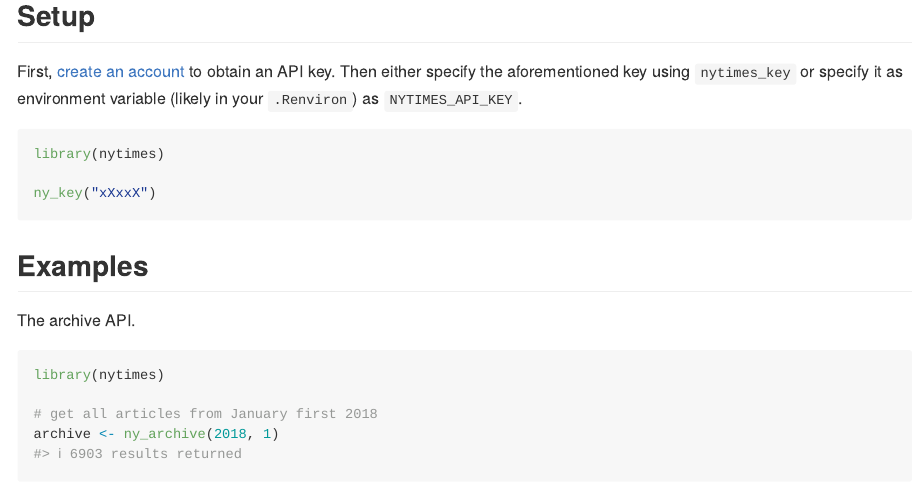
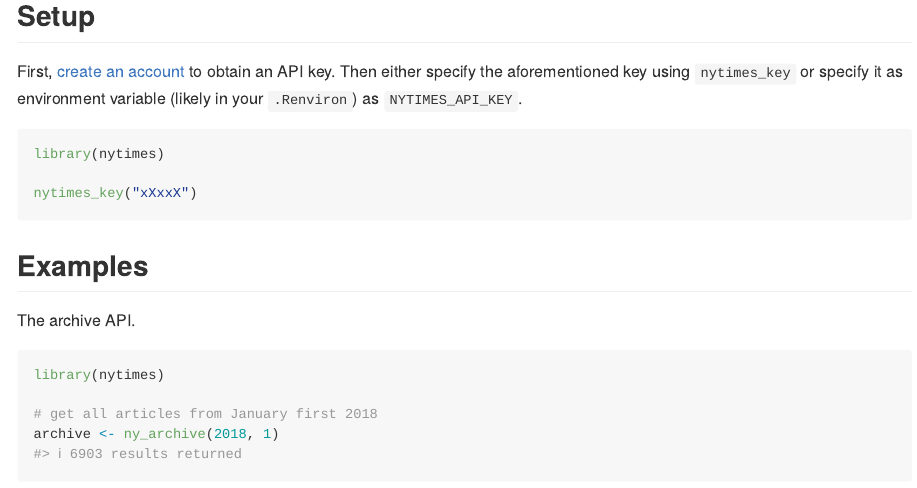
Before and after one commit to news-r/nytimes, an R Markdown document (README.Rmd): the page in a window 1100 px wide, from 670 px down. The pictures show the output file README.md that the author committed with the source, drawn offline in the style of GitHub; badge pictures from the web are left out.

Commit message:
setup instructions corrected

````diff
--- a/README.Rmd
+++ b/README.Rmd
@@ -49,7 +49,7 @@
 ```r
 library(nytimes)
 
-ny_key("xXxxX")
+nytimes_key("xXxxX")
 ```
 
 ## Examples
````
Also changed, not shown: README.md.
